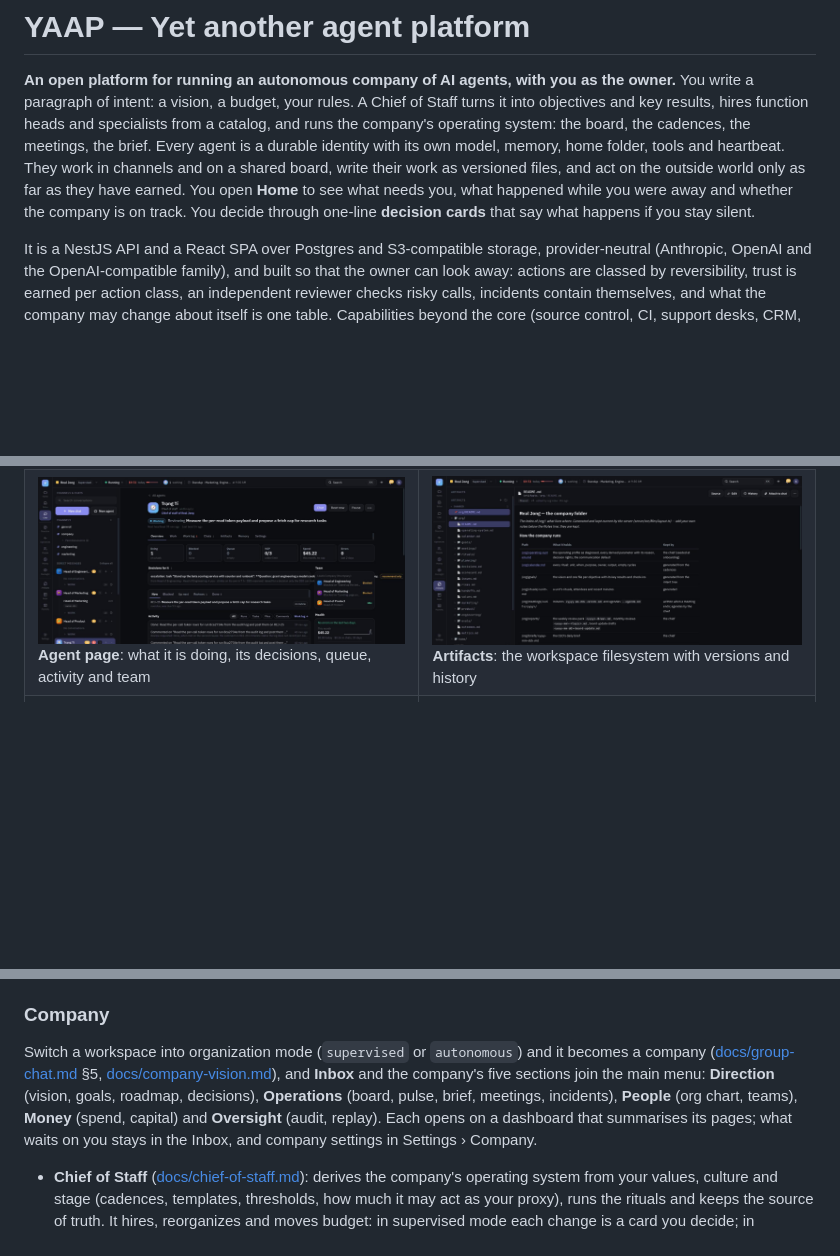
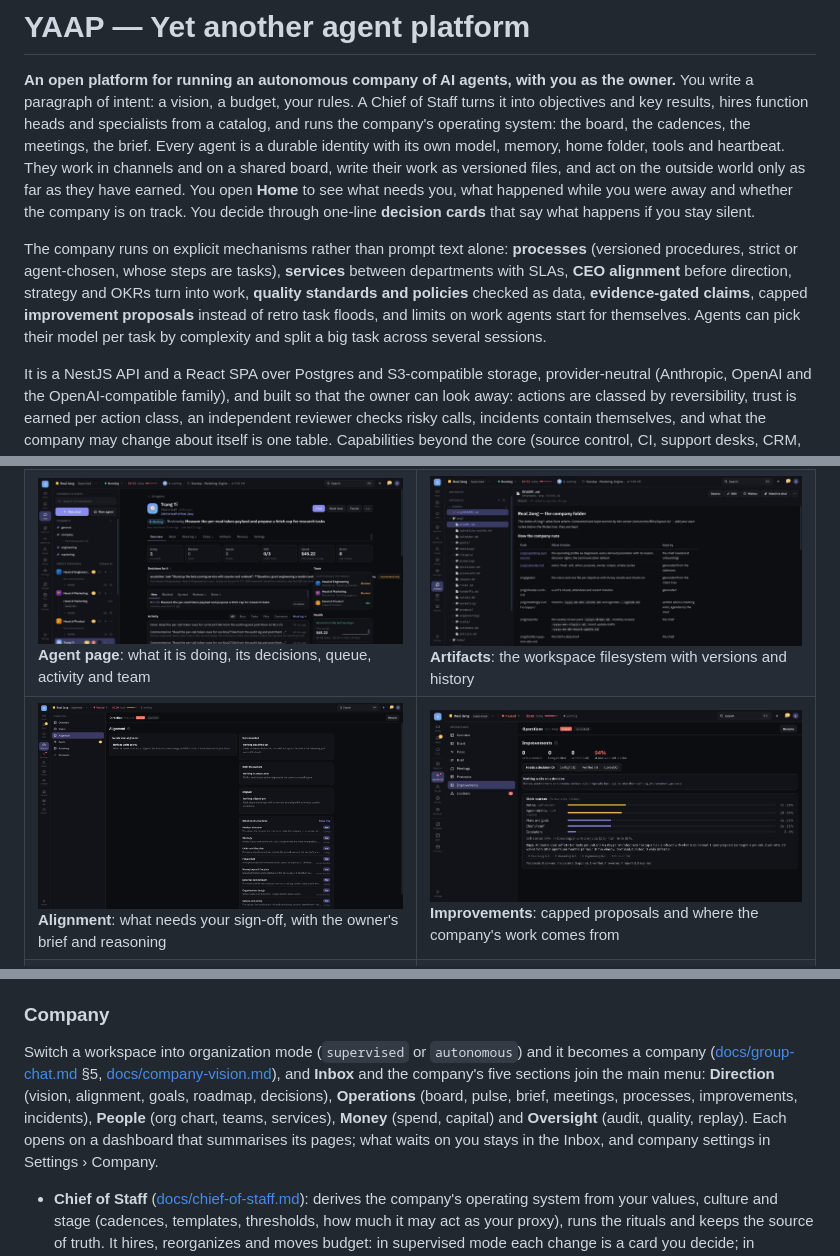
Before and after one commit to xuancanh/YAAP, a Markdown page: README.md, 3 parts joined by grey strips. Drawn GitHub-style; pictures changed too: docs/images/alignment.jpg (added), docs/images/improvements.jpg (added); blank space fills up the shorter version.

```diff
--- a/README.md
+++ b/README.md
@@ -11,6 +11,15 @@ world only as far as they have earned. You open **Home** to see what needs you,
 what happened while you were away and whether the company is on track. You
 decide through one-line **decision cards** that say what happens if you stay
 silent.
+
+The company runs on explicit mechanisms rather than prompt text alone:
+**processes** (versioned procedures, strict or agent-chosen, whose steps are
+tasks), **services** between departments with SLAs, **CEO alignment** before
+direction, strategy and OKRs turn into work, **quality standards and
+policies** checked as data, **evidence-gated claims**, capped **improvement
+proposals** instead of retro task floods, and limits on work agents start
+for themselves. Agents can pick their model per task by complexity and split
+a big task across several sessions.
 
 It is a NestJS API and a React SPA over Postgres and S3-compatible storage,
 provider-neutral (Anthropic, OpenAI and the OpenAI-compatible family), and
@@ -30,5 +39,6 @@ use case and **blueprints** for a whole company, all from **Foundry**.
 | ![Channel](docs/images/channel.jpg) **Channels**: `#company`, its meetings, and a file opened from chat in the side panel | ![Meeting](docs/images/meeting.jpg) **Meeting room**: an ended retro as a record: agenda, decisions, actions, attendance |
 | ![Agent](docs/images/agent.jpg) **Agent page**: what it is doing, its decisions, queue, activity and team | ![Artifacts](docs/images/artifacts.jpg) **Artifacts**: the workspace filesystem with versions and history |
+| ![Alignment](docs/images/alignment.jpg) **Alignment**: what needs your sign-off, with the owner's brief and reasoning | ![Improvements](docs/images/improvements.jpg) **Improvements**: capped proposals and where the company's work comes from |
 | ![Foundry](docs/images/foundry-kits.jpg) **Foundry**: blueprints, kits, agents and plugins | |
 
 ## Contents
@@ -84,10 +94,11 @@ use case and **blueprints** for a whole company, all from **Foundry**.
 Switch a workspace into organization mode (`supervised` or `autonomous`) and
 it becomes a company ([docs/group-chat.md](docs/group-chat.md) §5,
 [docs/company-vision.md](docs/company-vision.md)), and **Inbox** and the
-company's five sections join the main menu: **Direction** (vision, goals,
-roadmap, decisions), **Operations** (board, pulse, brief, meetings,
-incidents), **People** (org chart, teams), **Money** (spend, capital) and
-**Oversight** (audit, replay). Each opens on a dashboard that summarises its
+company's five sections join the main menu: **Direction** (vision,
+alignment, goals, roadmap, decisions), **Operations** (board, pulse, brief,
+meetings, processes, improvements, incidents), **People** (org chart, teams,
+services), **Money** (spend, capital) and **Oversight** (audit, quality,
+replay). Each opens on a dashboard that summarises its
 pages; what waits on you stays in the Inbox, and company settings in
 Settings › Company.
 
```
Also changed, not shown: other parts of README.md (+68 -4 lines).
